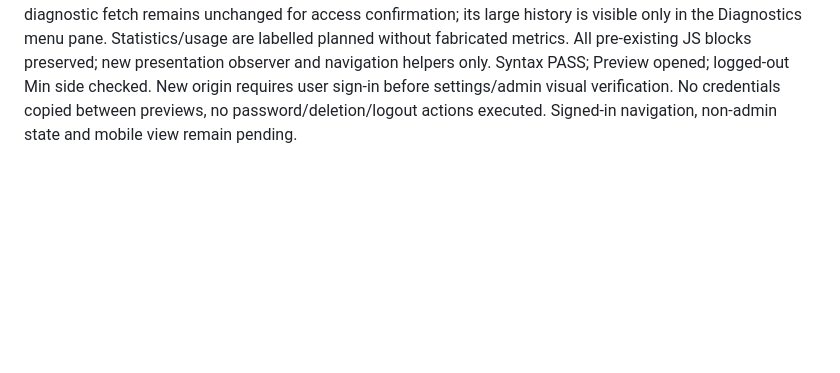
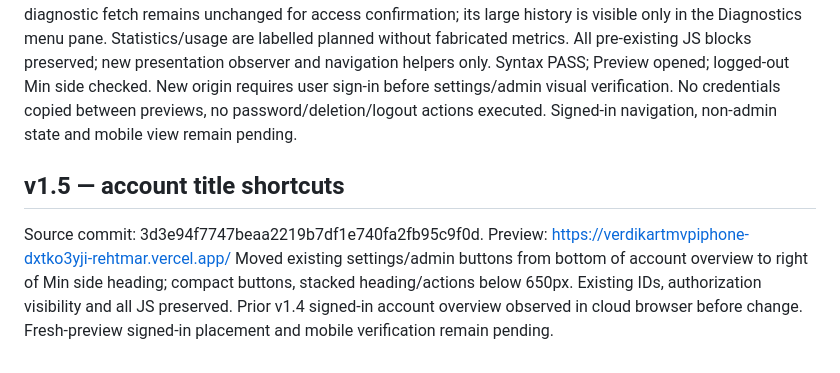
Before and after one commit to 6s6kp5hykv-cpu/Verdikart, a Markdown page: README-LAYOUT-UX.md, the part around the change. Drawn GitHub-style; blank space fills up the shorter version.

Commit message:
Document layout v1.5 account shortcut placement

```diff
--- a/README-LAYOUT-UX.md
+++ b/README-LAYOUT-UX.md
@@ -43,3 +43,8 @@ Source commit: caf7d0748f48772612abdae6f0147773e8e03145.
 Preview: https://verdikartmvpiphone-7680a4ydi-rehtmar.vercel.app/
 Separate account subviews: overview, settings, admin. Logout and existing account deletion action moved to settings (deletion inside a disclosure). New profile inputs and password-change control explicitly disabled pending separately authorized backend work. Admin entry appears only after existing admin-diagnostics endpoint confirms access; no new authorization mechanism. Existing initial diagnostic fetch remains unchanged for access confirmation; its large history is visible only in the Diagnostics menu pane. Statistics/usage are labelled planned without fabricated metrics. All pre-existing JS blocks preserved; new presentation observer and navigation helpers only.
 Syntax PASS; Preview opened; logged-out Min side checked. New origin requires user sign-in before settings/admin visual verification. No credentials copied between previews, no password/deletion/logout actions executed. Signed-in navigation, non-admin state and mobile view remain pending.
+
+## v1.5 — account title shortcuts
+Source commit: 3d3e94f7747beaa2219b7df1e740fa2fb95c9f0d.
+Preview: https://verdikartmvpiphone-dxtko3yji-rehtmar.vercel.app/
+Moved existing settings/admin buttons from bottom of account overview to right of Min side heading; compact buttons, stacked heading/actions below 650px. Existing IDs, authorization visibility and all JS preserved. Prior v1.4 signed-in account overview observed in cloud browser before change. Fresh-preview signed-in placement and mobile verification remain pending.
```
